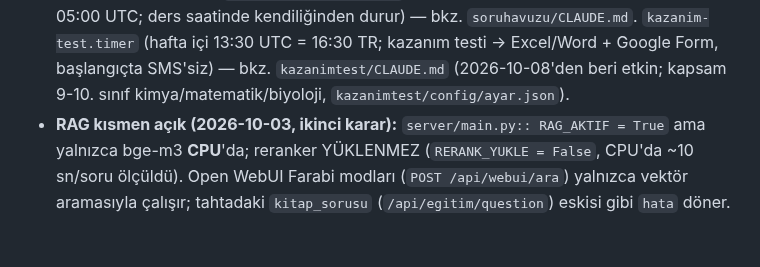
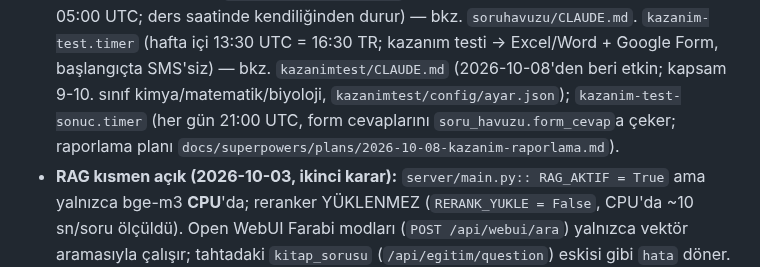
Before and after one commit to atakanunver/yenifarabi, a Markdown page: CLAUDE.md, the part around the change. Rendered like a GitHub page; blank space fills up the shorter version.

Commit message:
CLAUDE.md: kazanim-test-sonuc.timer etkin
Co-Authored-By: Claude Opus 5.5 <noreply@anthropic.com>

```diff
--- a/CLAUDE.md
+++ b/CLAUDE.md
@@ -53,7 +53,9 @@ okul operasyon servisleri (yoklama panosu, SMS).
   `kazanim-test.timer` (hafta içi 13:30 UTC = 16:30 TR; kazanım testi →
   Excel/Word + Google Form, başlangıçta SMS'siz) — bkz. `kazanimtest/CLAUDE.md`
   (2026-10-08'den beri etkin; kapsam 9-10. sınıf kimya/matematik/biyoloji,
-  `kazanimtest/config/ayar.json`).
+  `kazanimtest/config/ayar.json`); `kazanim-test-sonuc.timer` (her gün 21:00 UTC,
+  form cevaplarını `soru_havuzu.form_cevap`a çeker; raporlama planı
+  `docs/superpowers/plans/2026-10-08-kazanim-raporlama.md`).
 - **RAG kısmen açık (2026-10-03, ikinci karar):** `server/main.py::
   RAG_AKTIF = True` ama yalnızca bge-m3 **CPU**'da; reranker YÜKLENMEZ
   (`RERANK_YUKLE = False`, CPU'da ~10 sn/soru ölçüldü). Open WebUI Farabi
```
